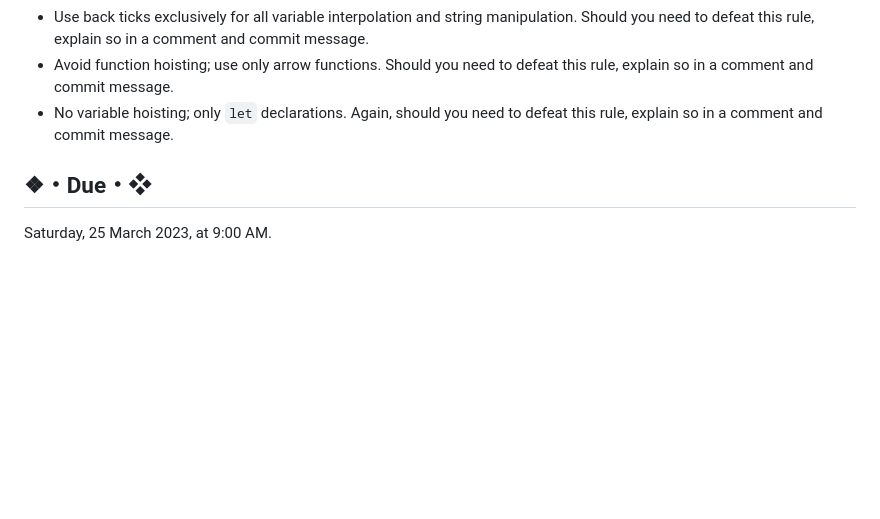
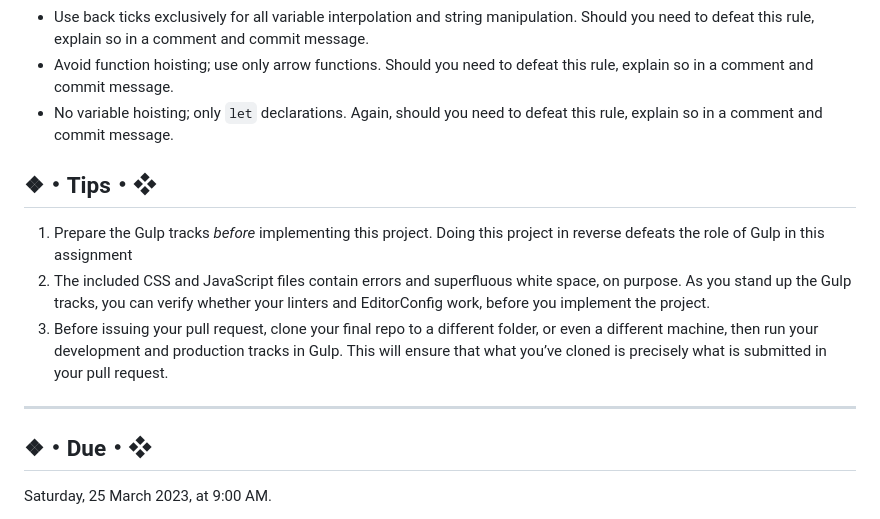
Before and after one commit to srichards2/assignment-2--intro-to-internet-programming--cs-275--spring-2023, a Markdown page: README.md, the part around the change. Rendered like a GitHub page; blank space fills up the shorter version.

Commit message:
Add Tips section

```diff
--- a/README.md
+++ b/README.md
@@ -64,6 +64,14 @@ Before you begin, **update Node, NPM, ESLint, and Stylelint** via `npm` from you
 * Avoid function hoisting; use only arrow functions. Should you need to defeat this rule, explain so in a comment and commit message.
 * No variable hoisting; only `let` declarations. Again, should you need to defeat this rule, explain so in a comment and commit message.
 
+## ❖・Tips・❖
+
+1. Prepare the Gulp tracks *before* implementing this project. Doing this project in reverse defeats the role of Gulp in this assignment
+2. The included CSS and JavaScript files contain errors and superfluous white space, on purpose. As you stand up the Gulp tracks, you can verify whether your linters and EditorConfig work, before you implement the project.
+3. Before issuing your pull request, clone your final repo to a different folder, or even a different machine, then run your development and production tracks in Gulp. This will ensure that what you’ve cloned is precisely what is submitted in your pull request.
+
+---
+
 ## ❖・Due・❖
 
 Saturday, 25 March 2023, at 9:00 AM.
```
